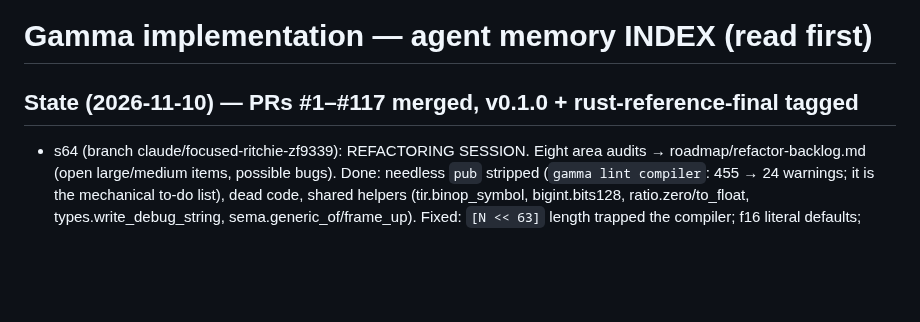
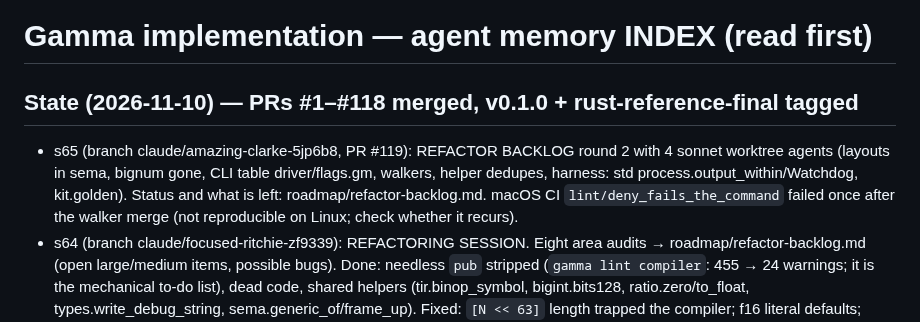
Before and after one commit to chroma04/gamma-lang, a Markdown page: .agent-memory/INDEX.md, the part around the change. GitHub-like rendering; blank space fills up the shorter version.

Commit message:
Record the state of the refactoring work
Co-Authored-By: Claude Opus 5.5 <noreply@anthropic.com>
Claude-Session: https://claude.ai/code/session_01BF9AkRJADkQiumyHc8rocp

```diff
--- a/.agent-memory/INDEX.md
+++ b/.agent-memory/INDEX.md
@@ -1,6 +1,11 @@
 # Gamma implementation — agent memory INDEX (read first)
 
-## State (2026-11-10) — PRs #1–#117 merged, v0.1.0 + rust-reference-final tagged
+## State (2026-11-10) — PRs #1–#118 merged, v0.1.0 + rust-reference-final tagged
+- s65 (branch claude/amazing-clarke-5jp6b8, PR #119): REFACTOR BACKLOG round 2 with 4
+  sonnet worktree agents (layouts in sema, bignum gone, CLI table driver/flags.gm, walkers,
+  helper dedupes, harness: std process.output_within/Watchdog, kit.golden). Status and
+  what is left: roadmap/refactor-backlog.md. macOS CI `lint/deny_fails_the_command` failed
+  once after the walker merge (not reproducible on Linux; check whether it recurs).
 - s64 (branch claude/focused-ritchie-zf9339): REFACTORING SESSION. Eight area audits →
   roadmap/refactor-backlog.md (open large/medium items, possible bugs). Done: needless
   `pub` stripped (`gamma lint compiler`: 455 → 24 warnings; it is the mechanical to-do
```
